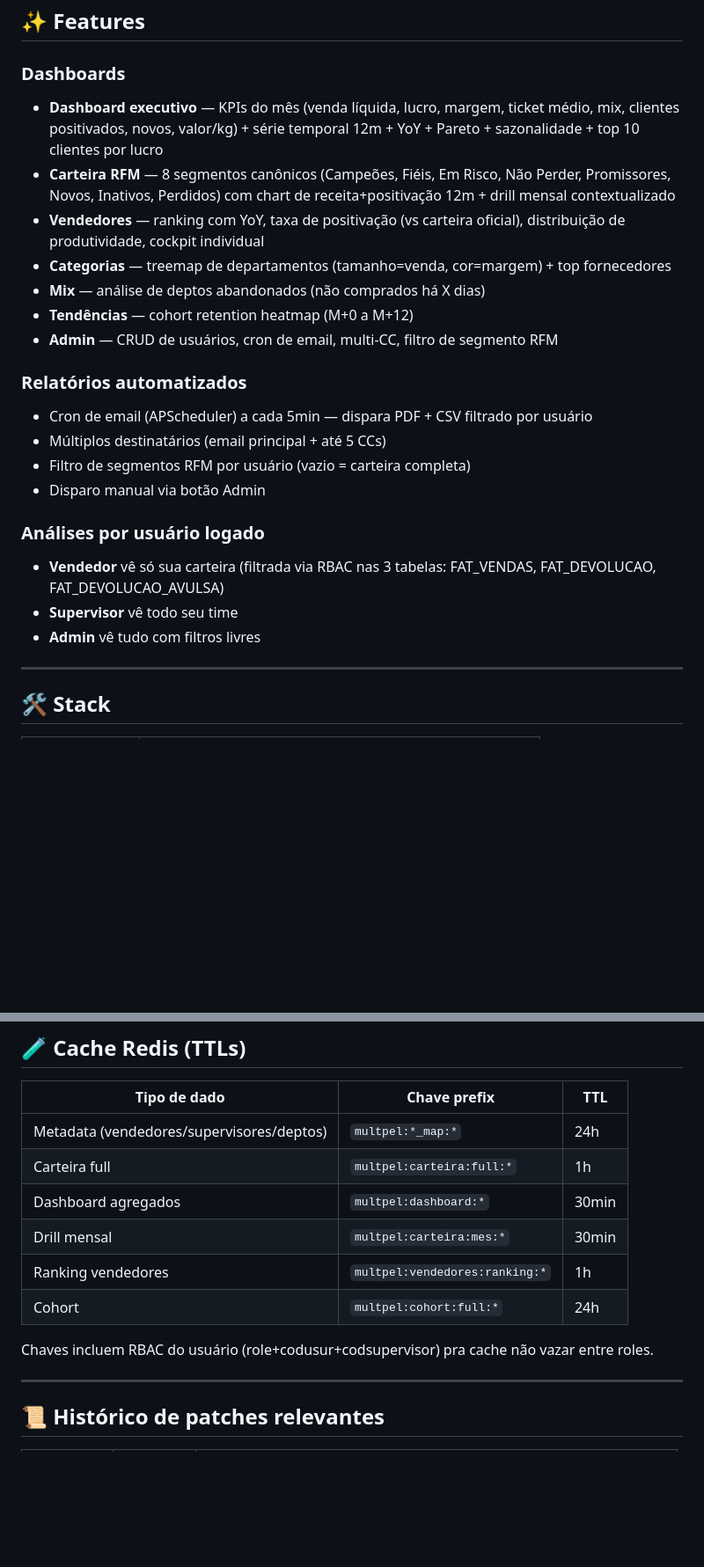
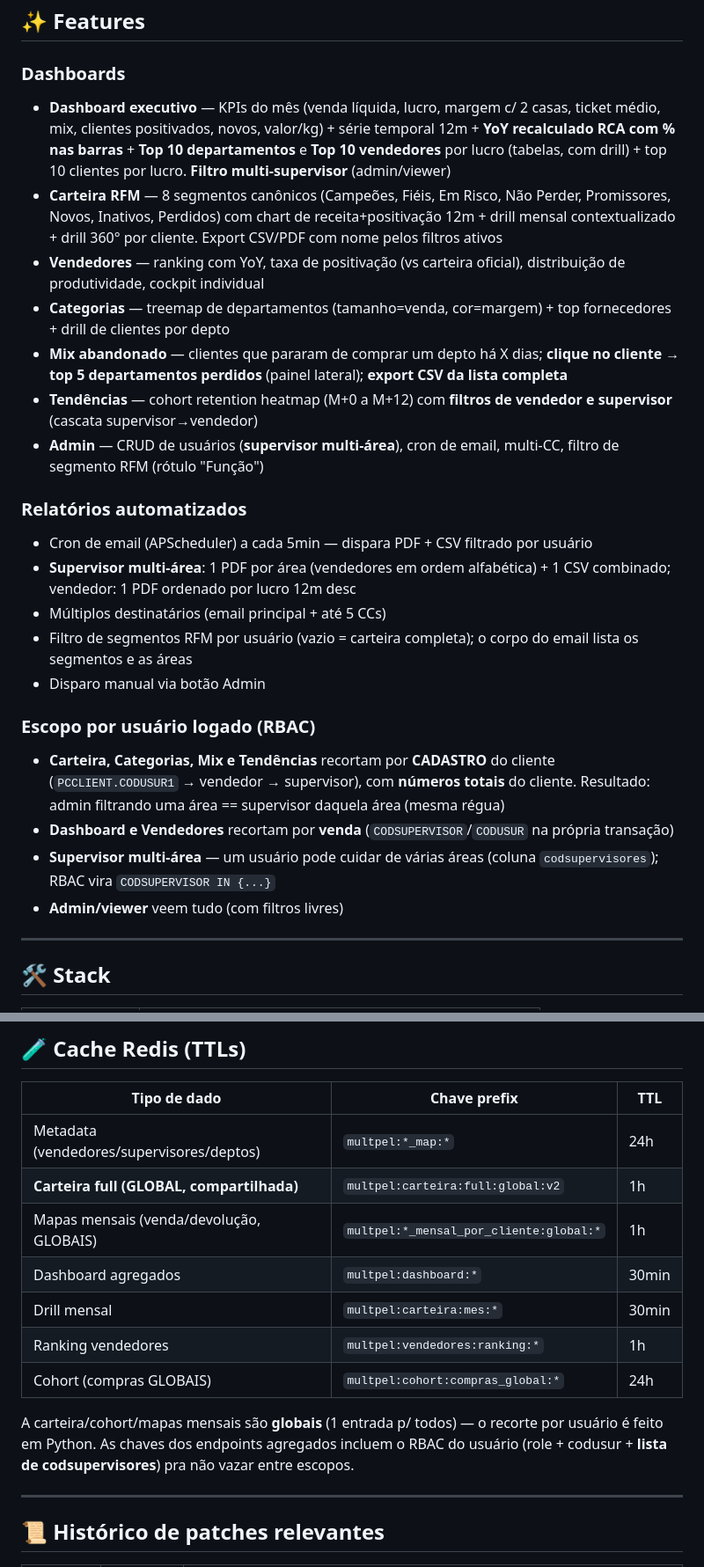
Before and after one commit to jogasolucoesempresarias-debug/multpelhtlm, a Markdown page: README.md, 2 parts joined by grey strips. Shown at 88% size. GitHub-like rendering; blank space fills up the shorter version.

```diff
--- a/README.md
+++ b/README.md
@@ -9,24 +9,26 @@ Construído como solução SaaS multi-tenant com RBAC (admin / supervisor / vend
 ## ✨ Features
 
 ### Dashboards
-- **Dashboard executivo** — KPIs do mês (venda líquida, lucro, margem, ticket médio, mix, clientes positivados, novos, valor/kg) + série temporal 12m + YoY + Pareto + sazonalidade + top 10 clientes por lucro
-- **Carteira RFM** — 8 segmentos canônicos (Campeões, Fiéis, Em Risco, Não Perder, Promissores, Novos, Inativos, Perdidos) com chart de receita+positivação 12m + drill mensal contextualizado
+- **Dashboard executivo** — KPIs do mês (venda líquida, lucro, margem c/ 2 casas, ticket médio, mix, clientes positivados, novos, valor/kg) + série temporal 12m + **YoY recalculado RCA com % nas barras** + **Top 10 departamentos** e **Top 10 vendedores** por lucro (tabelas, com drill) + top 10 clientes por lucro. **Filtro multi-supervisor** (admin/viewer)
+- **Carteira RFM** — 8 segmentos canônicos (Campeões, Fiéis, Em Risco, Não Perder, Promissores, Novos, Inativos, Perdidos) com chart de receita+positivação 12m + drill mensal contextualizado + drill 360° por cliente. Export CSV/PDF com nome pelos filtros ativos
 - **Vendedores** — ranking com YoY, taxa de positivação (vs carteira oficial), distribuição de produtividade, cockpit individual
-- **Categorias** — treemap de departamentos (tamanho=venda, cor=margem) + top fornecedores
-- **Mix** — análise de deptos abandonados (não comprados há X dias)
-- **Tendências** — cohort retention heatmap (M+0 a M+12)
-- **Admin** — CRUD de usuários, cron de email, multi-CC, filtro de segmento RFM
+- **Categorias** — treemap de departamentos (tamanho=venda, cor=margem) + top fornecedores + drill de clientes por depto
+- **Mix abandonado** — clientes que pararam de comprar um depto há X dias; **clique no cliente → top 5 departamentos perdidos** (painel lateral); **export CSV da lista completa**
+- **Tendências** — cohort retention heatmap (M+0 a M+12) com **filtros de vendedor e supervisor** (cascata supervisor→vendedor)
+- **Admin** — CRUD de usuários (**supervisor multi-área**), cron de email, multi-CC, filtro de segmento RFM (rótulo "Função")
 
 ### Relatórios automatizados
 - Cron de email (APScheduler) a cada 5min — dispara PDF + CSV filtrado por usuário
+- **Supervisor multi-área**: 1 PDF por área (vendedores em ordem alfabética) + 1 CSV combinado; vendedor: 1 PDF ordenado por lucro 12m desc
 - Múltiplos destinatários (email principal + até 5 CCs)
-- Filtro de segmentos RFM por usuário (vazio = carteira completa)
+- Filtro de segmentos RFM por usuário (vazio = carteira completa); o corpo do email lista os segmentos e as áreas
 - Disparo manual via botão Admin
 
-### Análises por usuário logado
-- **Vendedor** vê só sua carteira (filtrada via RBAC nas 3 tabelas: FAT_VENDAS, FAT_DEVOLUCAO, FAT_DEVOLUCAO_AVULSA)
-- **Supervisor** vê todo seu time
-- **Admin** vê tudo com filtros livres
+### Escopo por usuário logado (RBAC)
+- **Carteira, Categorias, Mix e Tendências** recortam por **CADASTRO** do cliente (`PCCLIENT.CODUSUR1` → vendedor → supervisor), com **números totais** do cliente. Resultado: admin filtrando uma área == supervisor daquela área (mesma régua)
+- **Dashboard e Vendedores** recortam por **venda** (`CODSUPERVISOR`/`CODUSUR` na própria transação)
+- **Supervisor multi-área** — um usuário pode cuidar de várias áreas (coluna `codsupervisores`); RBAC vira `CODSUPERVISOR IN {...}`
+- **Admin/viewer** veem tudo (com filtros livres)
 
 ---
 
@@ -275,13 +300,14 @@ Lucro Total    = Receita Líquida − (CUSTO TOTAL − CUSTO TOTAL DEVOLUCAO −
 | Tipo de dado | Chave prefix | TTL |
 |---|---|---|
 | Metadata (vendedores/supervisores/deptos) | `multpel:*_map:*` | 24h |
-| Carteira full | `multpel:carteira:full:*` | 1h |
+| **Carteira full (GLOBAL, compartilhada)** | `multpel:carteira:full:global:v2` | 1h |
+| Mapas mensais (venda/devolução, GLOBAIS) | `multpel:*_mensal_por_cliente:global:*` | 1h |
 | Dashboard agregados | `multpel:dashboard:*` | 30min |
 | Drill mensal | `multpel:carteira:mes:*` | 30min |
 | Ranking vendedores | `multpel:vendedores:ranking:*` | 1h |
-| Cohort | `multpel:cohort:full:*` | 24h |
+| Cohort (compras GLOBAIS) | `multpel:cohort:compras_global:*` | 24h |
 
-Chaves incluem RBAC do usuário (role+codusur+codsupervisor) pra cache não vazar entre roles.
+A carteira/cohort/mapas mensais são **globais** (1 entrada p/ todos) — o recorte por usuário é feito em Python. As chaves dos endpoints agregados incluem o RBAC do usuário (role + codusur + **lista de codsupervisores**) pra não vazar entre escopos.
 
 ---
 
```
Also changed, not shown: other parts of README.md (+50 -18 lines).
